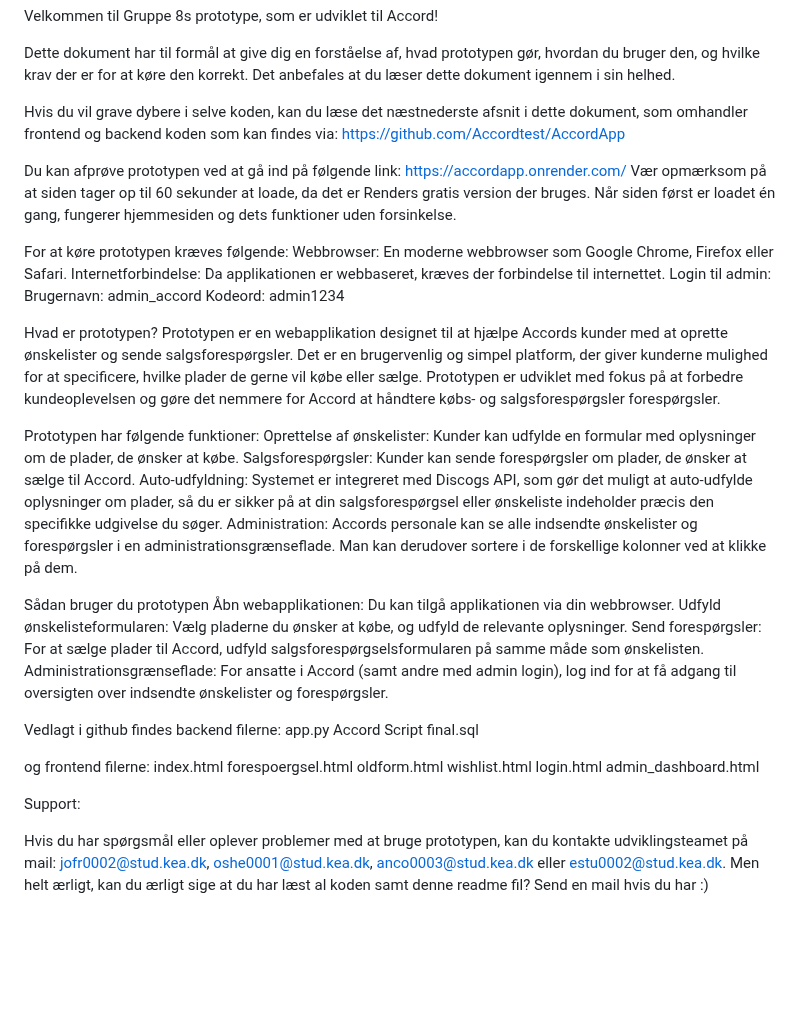
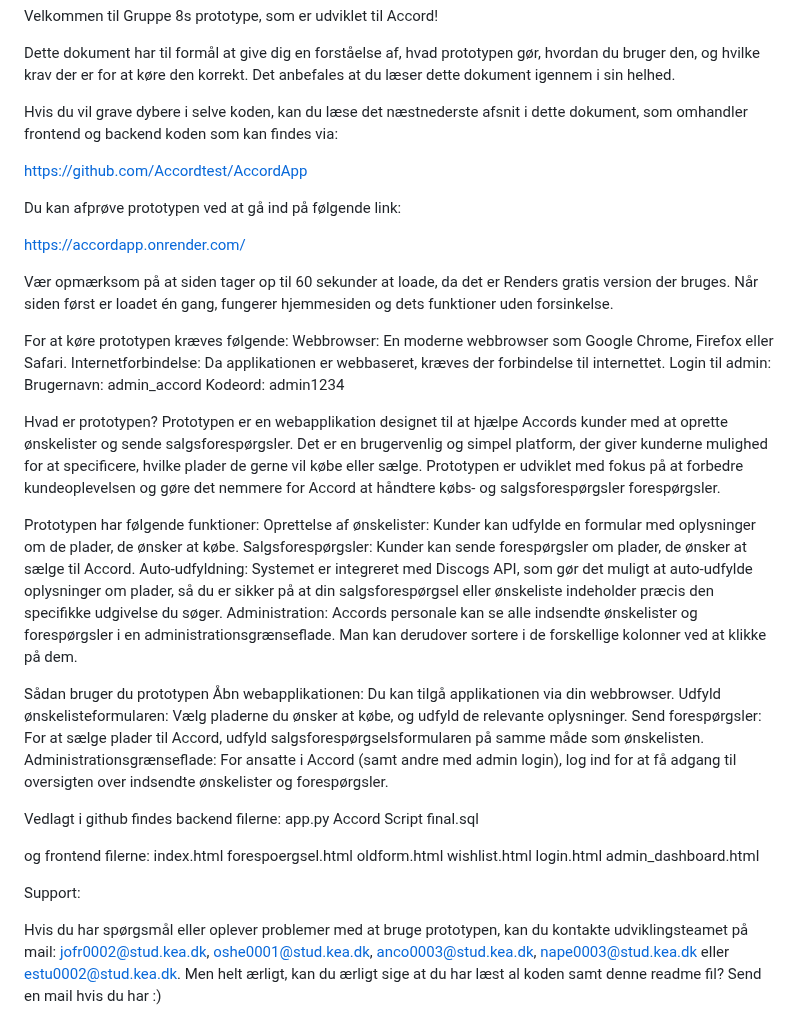
Before and after one commit to Accordtest/AccordApp, a Markdown page: README.md, the part around the change. Rendered like a GitHub page; blank space fills up the shorter version.

```diff
--- a/README.md
+++ b/README.md
@@ -2,51 +2,31 @@ Velkommen til Gruppe 8s prototype, som er udviklet til Accord!
 
 Dette dokument har til formål at give dig en forståelse af, hvad prototypen gør, hvordan du bruger den, og hvilke krav der er for at køre den korrekt. Det anbefales at du læser dette dokument igennem i sin helhed.
 
-Hvis du vil grave dybere i selve koden, kan du læse det næstnederste afsnit i dette dokument, som omhandler frontend og backend koden som kan findes via: https://github.com/Accordtest/AccordApp
+
+Hvis du vil grave dybere i selve koden, kan du læse det næstnederste afsnit i dette dokument, som omhandler frontend og backend koden som kan findes via:
+
+https://github.com/Accordtest/AccordApp
+
 
 Du kan afprøve prototypen ved at gå ind på følgende link:
+
 https://accordapp.onrender.com/
+
+
 Vær opmærksom på at siden tager op til 60 sekunder at loade, da det er Renders gratis version der bruges. Når siden først er loadet én gang, fungerer hjemmesiden og dets funktioner uden forsinkelse.
 
-For at køre prototypen kræves følgende:
-Webbrowser: En moderne webbrowser som Google Chrome, Firefox eller Safari.
-Internetforbindelse: Da applikationen er webbaseret, kræves der forbindelse til internettet.
-Login til admin:
-Brugernavn: admin_accord
-Kodeord: admin1234
+For at køre prototypen kræves følgende: Webbrowser: En moderne webbrowser som Google Chrome, Firefox eller Safari. Internetforbindelse: Da applikationen er webbaseret, kræves der forbindelse til internettet. Login til admin: Brugernavn: admin_accord Kodeord: admin1234
 
+Hvad er prototypen? Prototypen er en webapplikation designet til at hjælpe Accords kunder med at oprette ønskelister og sende salgsforespørgsler. Det er en brugervenlig og simpel platform, der giver kunderne mulighed for at specificere, hvilke plader de gerne vil købe eller sælge. Prototypen er udviklet med fokus på at forbedre kundeoplevelsen og gøre det nemmere for Accord at håndtere købs- og salgsforespørgsler forespørgsler.
 
-Hvad er prototypen?
-Prototypen er en webapplikation designet til at hjælpe Accords kunder med at oprette ønskelister og sende salgsforespørgsler. Det er en brugervenlig og simpel platform, der giver kunderne mulighed for at specificere, hvilke plader de gerne vil købe eller sælge. Prototypen er udviklet med fokus på at forbedre kundeoplevelsen og gøre det nemmere for Accord at håndtere købs- og salgsforespørgsler forespørgsler.
+Prototypen har følgende funktioner: Oprettelse af ønskelister: Kunder kan udfylde en formular med oplysninger om de plader, de ønsker at købe. Salgsforespørgsler: Kunder kan sende forespørgsler om plader, de ønsker at sælge til Accord. Auto-udfyldning: Systemet er integreret med Discogs API, som gør det muligt at auto-udfylde oplysninger om plader, så du er sikker på at din salgsforespørgsel eller ønskeliste indeholder præcis den specifikke udgivelse du søger. Administration: Accords personale kan se alle indsendte ønskelister og forespørgsler i en administrationsgrænseflade. Man kan derudover sortere i de forskellige kolonner ved at klikke på dem.
 
-Prototypen har følgende funktioner:
-Oprettelse af ønskelister: Kunder kan udfylde en formular med oplysninger om de plader, de ønsker at købe.
-Salgsforespørgsler: Kunder kan sende forespørgsler om plader, de ønsker at sælge til Accord.
-Auto-udfyldning: Systemet er integreret med Discogs API, som gør det muligt at auto-udfylde oplysninger om plader, så du er sikker på at din salgsforespørgsel eller ønskeliste indeholder præcis den specifikke udgivelse du søger.
-Administration: Accords personale kan se alle indsendte ønskelister og forespørgsler i en administrationsgrænseflade. Man kan derudover sortere i de forskellige kolonner ved at klikke på dem.
+Sådan bruger du prototypen Åbn webapplikationen: Du kan tilgå applikationen via din webbrowser. Udfyld ønskelisteformularen: Vælg pladerne du ønsker at købe, og udfyld de relevante oplysninger. Send forespørgsler: For at sælge plader til Accord, udfyld salgsforespørgselsformularen på samme måde som ønskelisten. Administrationsgrænseflade: For ansatte i Accord (samt andre med admin login), log ind for at få adgang til oversigten over indsendte ønskelister og forespørgsler.
 
-Sådan bruger du prototypen
-Åbn webapplikationen: Du kan tilgå applikationen via din webbrowser.
-Udfyld ønskelisteformularen: Vælg pladerne du ønsker at købe, og udfyld de relevante oplysninger.
-Send forespørgsler: For at sælge plader til Accord, udfyld salgsforespørgselsformularen på samme måde som ønskelisten.
-Administrationsgrænseflade: For ansatte i Accord (samt andre med admin login), log ind for at få adgang til oversigten over indsendte ønskelister og forespørgsler.
+Vedlagt i github findes backend filerne: app.py Accord Script final.sql
 
-
-Vedlagt i github findes backend filerne:
-app.py
-Accord Script final.sql
-
-og frontend filerne:
-index.html
-forespoergsel.html
-oldform.html
-wishlist.html
-login.html
-admin_dashboard.html
-
+og frontend filerne: index.html forespoergsel.html oldform.html wishlist.html login.html admin_dashboard.html
 
 Support:
 
-Hvis du har spørgsmål eller oplever problemer med at bruge prototypen, kan du kontakte udviklingsteamet på mail:
-jofr0002@stud.kea.dk, oshe0001@stud.kea.dk, anco0003@stud.kea.dk eller estu0002@stud.kea.dk.
-Men helt ærligt, kan du ærligt sige at du har læst al koden samt denne readme fil? Send en mail hvis du har :)
+Hvis du har spørgsmål eller oplever problemer med at bruge prototypen, kan du kontakte udviklingsteamet på mail: jofr0002@stud.kea.dk, oshe0001@stud.kea.dk, anco0003@stud.kea.dk, nape0003@stud.kea.dk eller estu0002@stud.kea.dk. Men helt ærligt, kan du ærligt sige at du har læst al koden samt denne readme fil? Send en mail hvis du har :)
```
